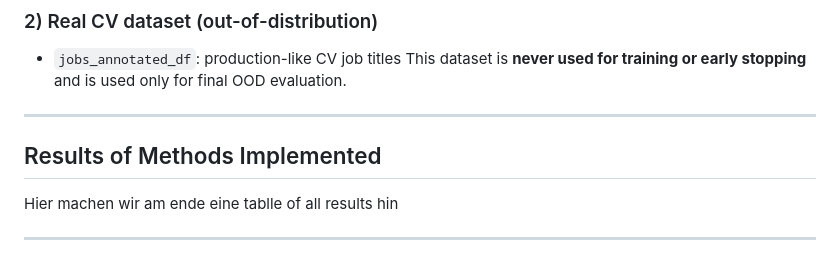
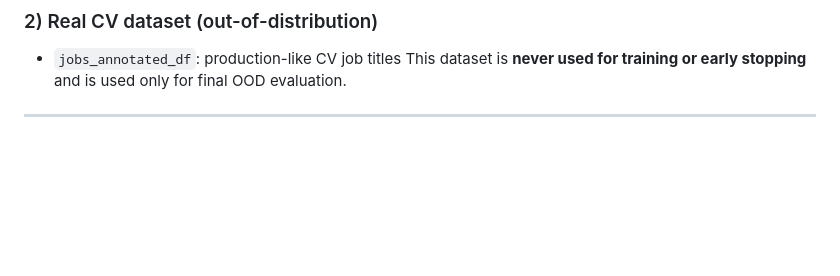
Before and after one commit to luisadosch/nlp-job-title-classification-benchmark-snapaddy, a Markdown page: README.md, the part around the change. GitHub-like rendering; blank space fills up the shorter version.

Commit message:
Delete results section from README
Removed section about results of methods implemented.

```diff
--- a/README.md
+++ b/README.md
@@ -93,9 +93,3 @@ Validation is used for early stopping and model selection; test provides in-dist
 This dataset is **never used for training or early stopping** and is used only for final OOD evaluation.
 
 ---
-
-## Results of Methods Implemented
-
-Hier machen wir am ende eine tablle of all results hin
-
----
```
